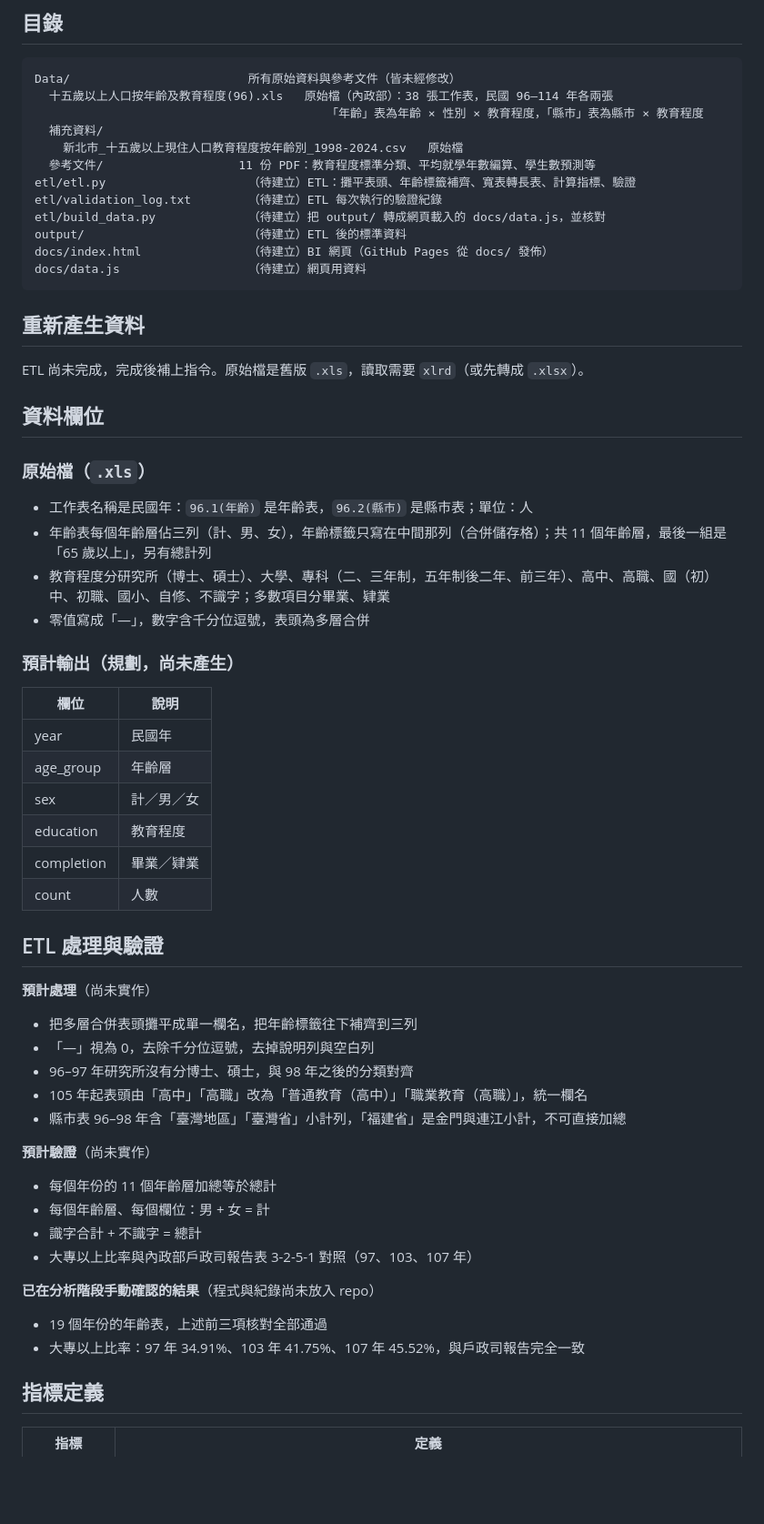
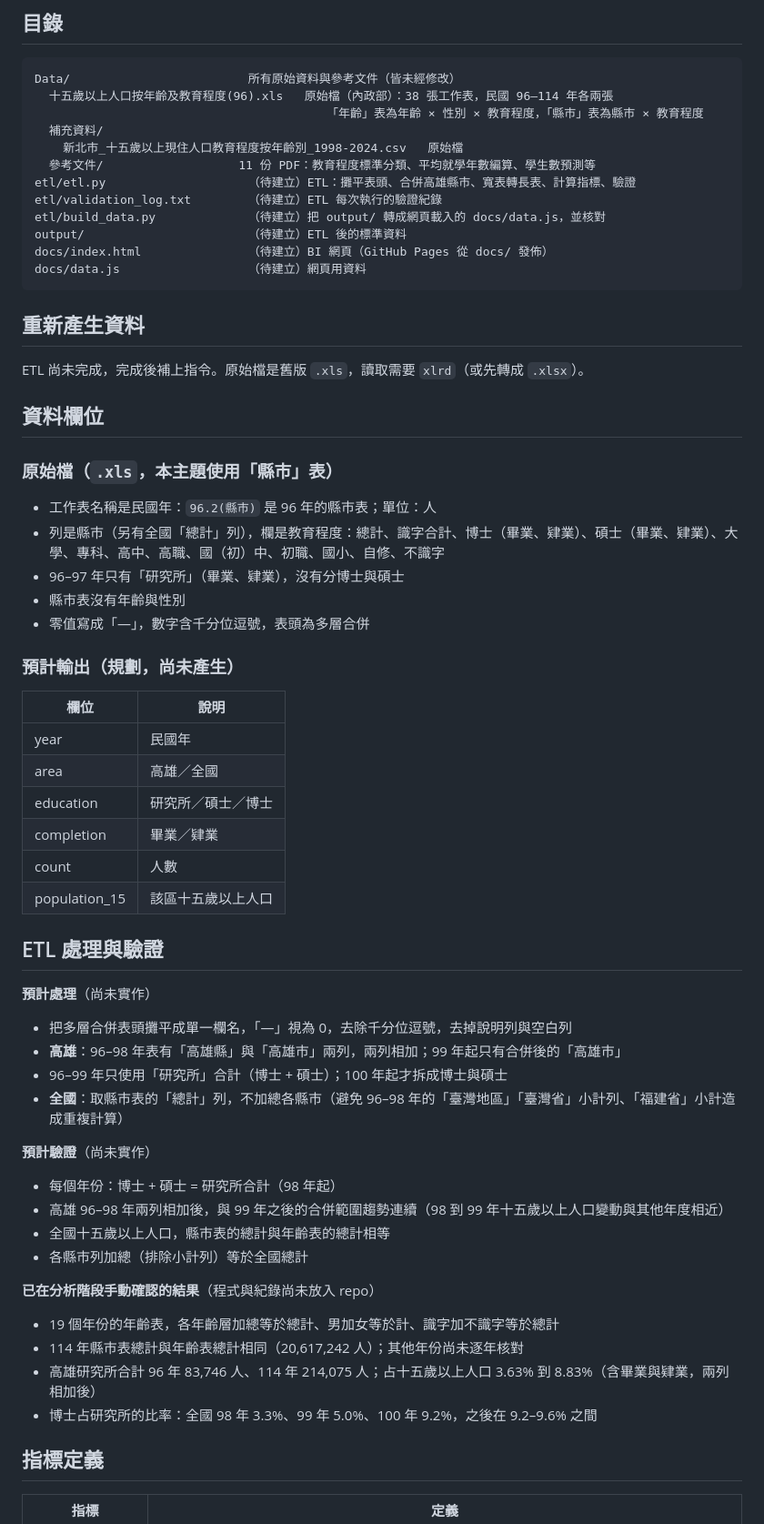
Before and after one commit to Rowan0629/HW1006, a Markdown page: README.md, the part around one of its changes. Shown at 91% size. GitHub-like rendering; blank space fills up the shorter version.

```diff
--- a/README.md
+++ b/README.md
@@ -27,7 +27,7 @@ Data/                         所有原始資料與參考文件（皆未經修
   補充資料/
     新北市_十五歲以上現住人口教育程度按年齡別_1998-2024.csv   原始檔
   參考文件/                   11 份 PDF：教育程度標準分類、平均就學年數編算、學生數預測等
-etl/etl.py                    （待建立）ETL：攤平表頭、年齡標籤補齊、寬表轉長表、計算指標、驗證
+etl/etl.py                    （待建立）ETL：攤平表頭、合併高雄縣市、寬表轉長表、計算指標、驗證
 etl/validation_log.txt        （待建立）ETL 每次執行的驗證紀錄
 etl/build_data.py             （待建立）把 output/ 轉成網頁載入的 docs/data.js，並核對
 output/                       （待建立）ETL 後的標準資料
@@ -41,11 +41,12 @@ ETL 尚未完成，完成後補上指令。原始檔是舊版 `.xls`，讀取需
 
 ## 資料欄位
 
-### 原始檔（`.xls`）
+### 原始檔（`.xls`，本主題使用「縣市」表）
 
-- 工作表名稱是民國年：`96.1(年齡)` 是年齡表，`96.2(縣市)` 是縣市表；單位：人
-- 年齡表每個年齡層佔三列（計、男、女），年齡標籤只寫在中間那列（合併儲存格）；共 11 個年齡層，最後一組是「65 歲以上」，另有總計列
-- 教育程度分研究所（博士、碩士）、大學、專科（二、三年制，五年制後二年、前三年）、高中、高職、國（初）中、初職、國小、自修、不識字；多數項目分畢業、肄業
+- 工作表名稱是民國年：`96.2(縣市)` 是 96 年的縣市表；單位：人
+- 列是縣市（另有全國「總計」列），欄是教育程度：總計、識字合計、博士（畢業、肄業）、碩士（畢業、肄業）、大學、專科、高中、高職、國（初）中、初職、國小、自修、不識字
+- 96–97 年只有「研究所」（畢業、肄業），沒有分博士與碩士
+- 縣市表沒有年齡與性別
 - 零值寫成「—」，數字含千分位逗號，表頭為多層合併
 
 ### 預計輸出（規劃，尚未產生）
@@ -53,33 +54,34 @@ ETL 尚未完成，完成後補上指令。原始檔是舊版 `.xls`，讀取需
 | 欄位 | 說明 |
 |---|---|
 | year | 民國年 |
-| age_group | 年齡層 |
-| sex | 計／男／女 |
-| education | 教育程度 |
+| area | 高雄／全國 |
+| education | 研究所／碩士／博士 |
 | completion | 畢業／肄業 |
 | count | 人數 |
+| population_15 | 該區十五歲以上人口 |
 
 ## ETL 處理與驗證
 
 **預計處理**（尚未實作）
 
-- 把多層合併表頭攤平成單一欄名，把年齡標籤往下補齊到三列
-- 「—」視為 0，去除千分位逗號，去掉說明列與空白列
-- 96–97 年研究所沒有分博士、碩士，與 98 年之後的分類對齊
-- 105 年起表頭由「高中」「高職」改為「普通教育（高中）」「職業教育（高職）」，統一欄名
-- 縣市表 96–98 年含「臺灣地區」「臺灣省」小計列，「福建省」是金門與連江小計，不可直接加總
+- 把多層合併表頭攤平成單一欄名，「—」視為 0，去除千分位逗號，去掉說明列與空白列
+- **高雄**：96–98 年表有「高雄縣」與「高雄市」兩列，兩列相加；99 年起只有合併後的「高雄市」
+- 96–99 年只使用「研究所」合計（博士 + 碩士）；100 年起才拆成博士與碩士
+- **全國**：取縣市表的「總計」列，不加總各縣市（避免 96–98 年的「臺灣地區」「臺灣省」小計列、「福建省」小計造成重複計算）
 
 **預計驗證**（尚未實作）
 
-- 每個年份的 11 個年齡層加總等於總計
-- 每個年齡層、每個欄位：男 + 女 = 計
-- 識字合計 + 不識字 = 總計
-- 大專以上比率與內政部戶政司報告表 3-2-5-1 對照（97、103、107 年）
+- 每個年份：博士 + 碩士 = 研究所合計（98 年起）
+- 高雄 96–98 年兩列相加後，與 99 年之後的合併範圍趨勢連續（98 到 99 年十五歲以上人口變動與其他年度相近）
+- 全國十五歲以上人口，縣市表的總計與年齡表的總計相等
+- 各縣市列加總（排除小計列）等於全國總計
 
 **已在分析階段手動確認的結果**（程式與紀錄尚未放入 repo）
 
-- 19 個年份的年齡表，上述前三項核對全部通過
-- 大專以上比率：97 年 34.91%、103 年 41.75%、107 年 45.52%，與戶政司報告完全一致
+- 19 個年份的年齡表，各年齡層加總等於總計、男加女等於計、識字加不識字等於總計
+- 114 年縣市表總計與年齡表總計相同（20,617,242 人）；其他年份尚未逐年核對
+- 高雄研究所合計 96 年 83,746 人、114 年 214,075 人；占十五歲以上人口 3.63% 到 8.83%（含畢業與肄業，兩列相加後）
+- 博士占研究所的比率：全國 98 年 3.3%、99 年 5.0%、100 年 9.2%，之後在 9.2–9.6% 之間
 
 ## 指標定義
 
```
Also changed, not shown: other parts of README.md (+20 -14 lines).
